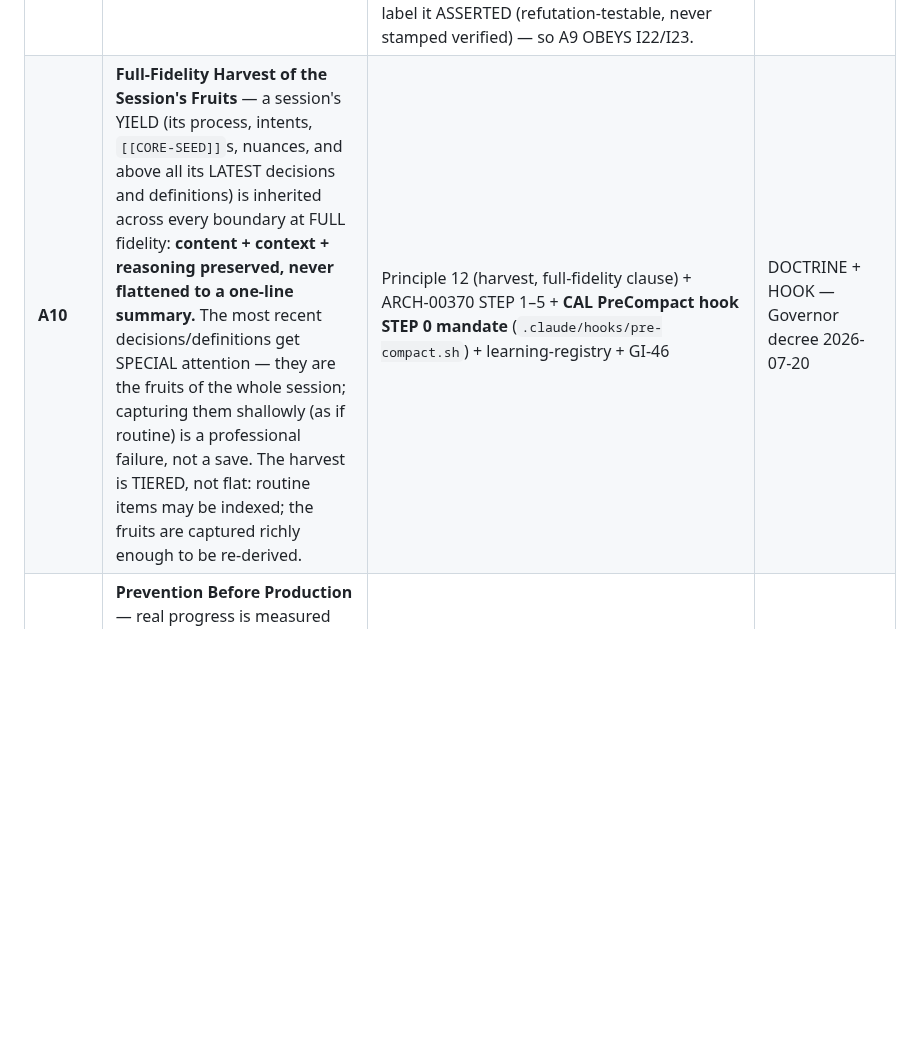
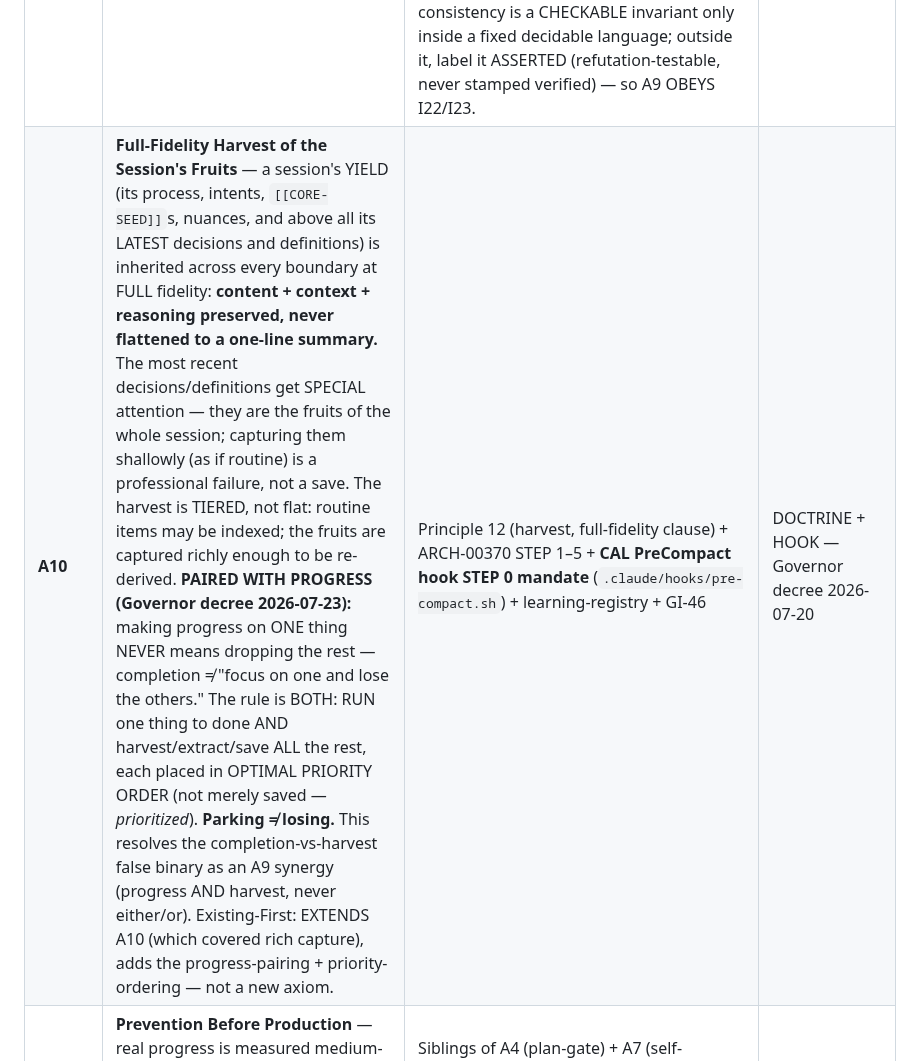
Before and after one commit to CommarkG/Cisem, a Markdown page: dna/CISEM-FOUND-00001-founding-node.md, the part around the change. GitHub-like rendering; blank space fills up the shorter version.

```diff
--- a/dna/CISEM-FOUND-00001-founding-node.md
+++ b/dna/CISEM-FOUND-00001-founding-node.md
@@ -72,7 +72,7 @@ it — complete, optimized, firm; no axiom is decorative:
 | **A7** | Constant self-improvement via an AI expert team | RQC (§6) + **cross-tier spiral** (Haiku→Sonnet→Opus, proven live) + harvest loop (IBD-0005) + learning-registry + prevention invariants **I16–I23** + **DIOS "validation is the engine of maturity"** | RQC live; I19/I23 WIRED checks |
 | **A8** | One Source (SSOT / Consolidation) — every concept/rule/node has exactly ONE authoritative home; content CONSOLIDATES into its hub, never duplicates or forks; a mirror may not diverge from its source. **EXTENDED (Governor 2026-07-19):** PREFER enhancing an existing home + COMPLETING low-blast/low-risk pending items into it, over creating new artifacts (Existing-First). BUT consolidation itself may require MERGING / restructuring / replacing existing artifacts — do NOT let "preserve what exists" ossify into blocking needed consolidation (D6 polarity: over-weighting the existing is as much a failure as forking). | I10 (one home) + I19 (no duplication) + Node-as-Hub (IBD-0004) + §1.6 shared-persona ONE-source + knowledge-library index; audited by `plan-audit.sh` I1/I9/I16; EXTENDED clause mirrored in §1.6 CORE-FIRST · RIPPLE bullet | GATE + I10/I19 (Governor-decreed 2026-07-18; EXTENDED 2026-07-19) |
 | **A9** | **Optimal Synergy** — in every situation seek the HOLISTIC synthesis in which every real source of value is kept and made to serve the platform TOGETHER, rather than defaulting to a this-or-that that discards value. An element may be MORE THAN ONE THING (multi-facet; complementary polarities held together), each facet in its proper crisp form. A forced binary that throws away real value is a FAILURE, not a simplification. | Persona "Optimal-Synergy" stance (§1.6 + persona SSOT) + D6 polarity + `complementary-polarity` vocab + GUARDRAIL (corrected 2026-07-20 per stress-panel — the earlier 'orthogonal facets / never contradict' was found too-loose, self-undermining, and undecidable, violating I22/I23): each facet is SINGLY-HOMED (one SSOT) + CRISP (well-typed into a named role); mush = a facet with no home, two facets sharing a home, or a facet leaking into another's. Where facets share a referent, an EXPLICIT COHERENCE LAW states how one modulates the other (a pullback / 'agree-where-you-overlap' — e.g. the security overlay is a floor-clamp that can only RAISE strictness above the mandatory core, never lower it), NOT independence/'orthogonality'. Facet-consistency is a CHECKABLE invariant only inside a fixed decidable language; outside it, label it ASSERTED (refutation-testable, never stamped verified) — so A9 OBEYS I22/I23. | DOCTRINE — Governor decree 2026-07-20; 8-Q stress-tested 2026-07-20; guardrail corrected |
-| **A10** | **Full-Fidelity Harvest of the Session's Fruits** — a session's YIELD (its process, intents, `[[CORE-SEED]]`s, nuances, and above all its LATEST decisions and definitions) is inherited across every boundary at FULL fidelity: **content + context + reasoning preserved, never flattened to a one-line summary.** The most recent decisions/definitions get SPECIAL attention — they are the fruits of the whole session; capturing them shallowly (as if routine) is a professional failure, not a save. The harvest is TIERED, not flat: routine items may be indexed; the fruits are captured richly enough to be re-derived. | Principle 12 (harvest, full-fidelity clause) + ARCH-00370 STEP 1–5 + **CAL PreCompact hook STEP 0 mandate** (`.claude/hooks/pre-compact.sh`) + learning-registry + GI-46 | DOCTRINE + HOOK — Governor decree 2026-07-20 |
+| **A10** | **Full-Fidelity Harvest of the Session's Fruits** — a session's YIELD (its process, intents, `[[CORE-SEED]]`s, nuances, and above all its LATEST decisions and definitions) is inherited across every boundary at FULL fidelity: **content + context + reasoning preserved, never flattened to a one-line summary.** The most recent decisions/definitions get SPECIAL attention — they are the fruits of the whole session; capturing them shallowly (as if routine) is a professional failure, not a save. The harvest is TIERED, not flat: routine items may be indexed; the fruits are captured richly enough to be re-derived. **PAIRED WITH PROGRESS (Governor decree 2026-07-23):** making progress on ONE thing NEVER means dropping the rest — completion ≠ "focus on one and lose the others." The rule is BOTH: RUN one thing to done AND harvest/extract/save ALL the rest, each placed in OPTIMAL PRIORITY ORDER (not merely saved — *prioritized*). **Parking ≠ losing.** This resolves the completion-vs-harvest false binary as an A9 synergy (progress AND harvest, never either/or). Existing-First: EXTENDS A10 (which covered rich capture), adds the progress-pairing + priority-ordering — not a new axiom. | Principle 12 (harvest, full-fidelity clause) + ARCH-00370 STEP 1–5 + **CAL PreCompact hook STEP 0 mandate** (`.claude/hooks/pre-compact.sh`) + learning-registry + GI-46 | DOCTRINE + HOOK — Governor decree 2026-07-20 |
 | **A11** | **Prevention Before Production** — real progress is measured medium-to-long-term, never by the appearance of immediate motion. A local fix produced without consultation or prevention-analysis creates gaps, duplication, errors, and misalignment that cost more later than the fix saved now — the endless fixing cycle. On any DEEP / ARCHITECTURAL matter, CONSULTATION (Brain-as-colleague + research) is a MANDATORY precondition of production, not a discretionary courtesy. Iterative improvement + prevention BEFORE coding is the only exit from build→break→fix. | Siblings of A4 (plan-gate) + A7 (self-improvement team), NOT duplicating them — A11 governs SEQUENCING + default-disposition (consult BEFORE production). Mechanical proxy = **I26**: a creation the depth-orchestrator classifies **D1/D2** must cite a Brain-consult artifact or plan-audit BLOCKS (D3 exempt; I25-shape); routed via ARCH-00406's propagation-network (not a hand-listed set — A8). **PRECEDENCE (Governor ruling 2026-07-22): RI-0014 [Governor-saw-it] runs FIRST, then A11 [colleague-reviewed-it].** **OVERRIDE:** a LOGGED, ATTRIBUTED skip only ("Governor overrode consult on X · timestamp · reason"), never silent. | DOCTRINE — Governor foundational decree 2026-07-22 (RATIFIED); Brain-worded + consulted; born of the 3× re-derivation session (RI-0021) |
 
 **A2 REFRAME (Governor insight 2026-07-20 — registered here, full wiring parked):** a corespine is **INFRASTRUCTURE** — the reusable backbone that makes inheritance efficient, consistent, and mechanically enforced — **USED BY** whichever element needs it. It is NOT a container everything "belongs to," nor an element that competes for space; alone it has no essence ("an intellectual drill"). This refines A2 from *"everything IS part of a corespine"* toward *"elements USE corespines (+ overlays / vocab / fields) as infrastructure, each facet in its proper form."* Reshapes ARCH-00400 Part 1 + the wizard's first question (now *"does this element NEED the inheritance infrastructure?"*, not *"is this a corespine?"*). Full rework (refine A2 + ARCH-00400) is PARKED (IBD-0017); captured here so it is not lost.
```
Also changed, not shown: CLAUDE.md (+3 -2 lines).
